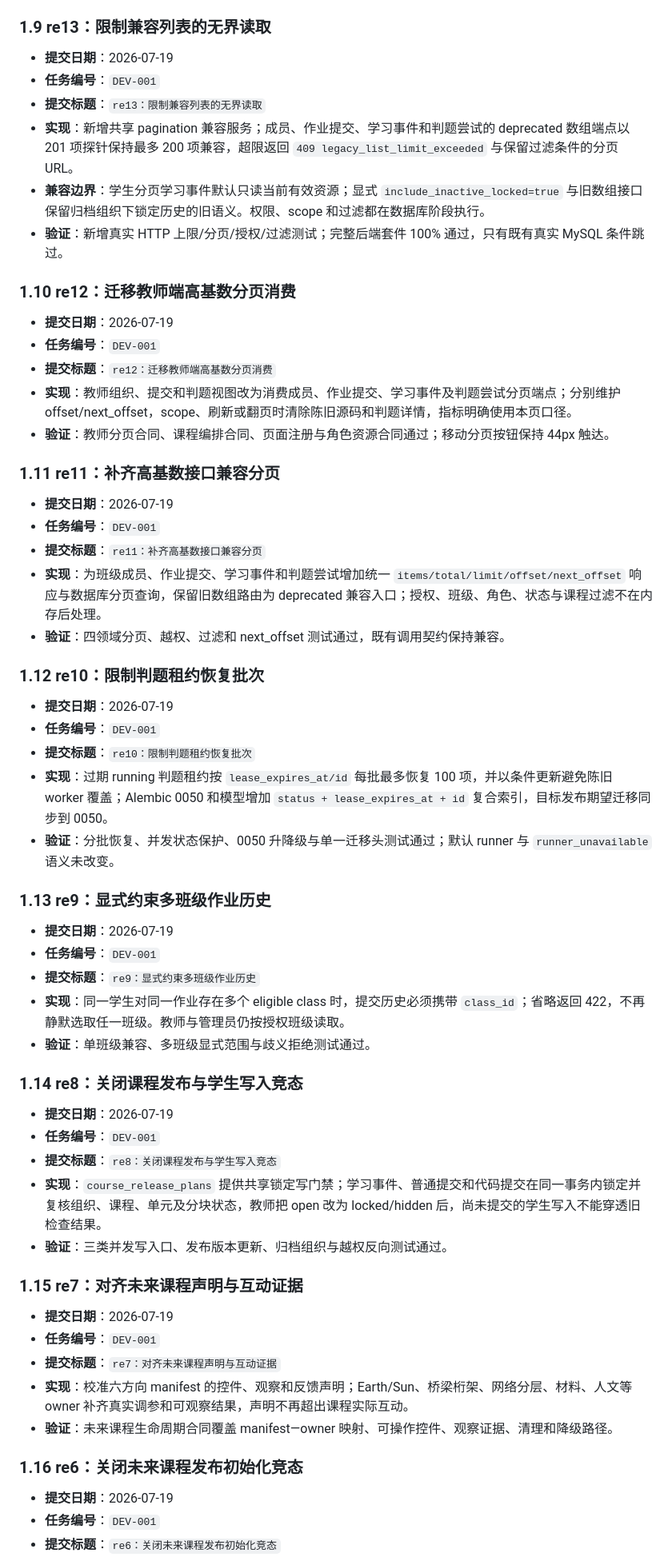
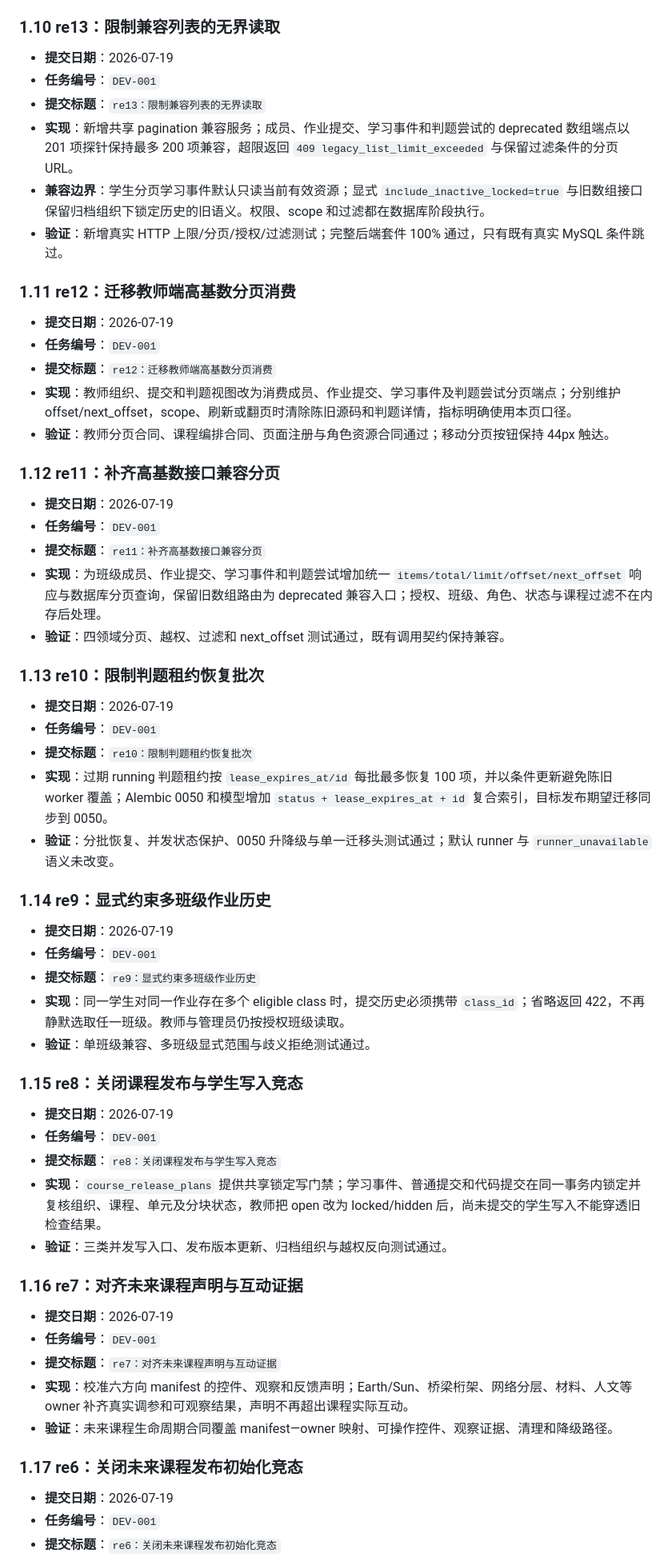
Before and after one commit to falling-feather/Logic-Physicochemical-Laboratory, a Markdown page: doc/03-开发历史.md, the part around one of its changes. Shown at 80% size. GitHub-like rendering.

```diff
--- a/doc/03-开发历史.md
+++ b/doc/03-开发历史.md
@@ -117,7 +130,7 @@
 - **资源边界**：主壳、注册表、Router、main、SW 与教师资源统一为 `20260719v75ReviewTeacherLayersP0`；Service Worker 对 student/teacher/admin 顶层 JS/CSS 统一 network-only，浏览器证明固定三层响应和加载顺序。
 - **验证**：196 个受跟踪 JavaScript、35/35 合同、样式层级合同和真实外部 Edge 通过；桌面及精确 390×844 无根溢出，三层资源 200/正确 MIME，旧单体 404。未机械拆分 `teacher.js` 或 `index.html`。
 
-### 1.9 re13：限制兼容列表的无界读取
+### 1.10 re13：限制兼容列表的无界读取
 
 - **提交日期**：2026-07-19
 - **任务编号**：`DEV-001`
@@ -126,7 +139,7 @@
 - **兼容边界**：学生分页学习事件默认只读当前有效资源；显式 `include_inactive_locked=true` 与旧数组接口保留归档组织下锁定历史的旧语义。权限、scope 和过滤都在数据库阶段执行。
 - **验证**：新增真实 HTTP 上限/分页/授权/过滤测试；完整后端套件 100% 通过，只有既有真实 MySQL 条件跳过。
 
-### 1.10 re12：迁移教师端高基数分页消费
+### 1.11 re12：迁移教师端高基数分页消费
 
 - **提交日期**：2026-07-19
 - **任务编号**：`DEV-001`
@@ -134,7 +147,7 @@
 - **实现**：教师组织、提交和判题视图改为消费成员、作业提交、学习事件及判题尝试分页端点；分别维护 offset/next_offset，scope、刷新或翻页时清除陈旧源码和判题详情，指标明确使用本页口径。
 - **验证**：教师分页合同、课程编排合同、页面注册与角色资源合同通过；移动分页按钮保持 44px 触达。
 
-### 1.11 re11：补齐高基数接口兼容分页
+### 1.12 re11：补齐高基数接口兼容分页
 
 - **提交日期**：2026-07-19
 - **任务编号**：`DEV-001`
@@ -142,7 +155,7 @@
 - **实现**：为班级成员、作业提交、学习事件和判题尝试增加统一 `items/total/limit/offset/next_offset` 响应与数据库分页查询，保留旧数组路由为 deprecated 兼容入口；授权、班级、角色、状态与课程过滤不在内存后处理。
 - **验证**：四领域分页、越权、过滤和 next_offset 测试通过，既有调用契约保持兼容。
 
-### 1.12 re10：限制判题租约恢复批次
+### 1.13 re10：限制判题租约恢复批次
 
 - **提交日期**：2026-07-19
 - **任务编号**：`DEV-001`
@@ -150,7 +163,7 @@
 - **实现**：过期 running 判题租约按 `lease_expires_at/id` 每批最多恢复 100 项，并以条件更新避免陈旧 worker 覆盖；Alembic 0050 和模型增加 `status + lease_expires_at + id` 复合索引，目标发布期望迁移同步到 0050。
 - **验证**：分批恢复、并发状态保护、0050 升降级与单一迁移头测试通过；默认 runner 与 `runner_unavailable` 语义未改变。
 
-### 1.13 re9：显式约束多班级作业历史
+### 1.14 re9：显式约束多班级作业历史
 
 - **提交日期**：2026-07-19
 - **任务编号**：`DEV-001`
@@ -158,7 +171,7 @@
 - **实现**：同一学生对同一作业存在多个 eligible class 时，提交历史必须携带 `class_id`；省略返回 422，不再静默选取任一班级。教师与管理员仍按授权班级读取。
 - **验证**：单班级兼容、多班级显式范围与歧义拒绝测试通过。
 
-### 1.14 re8：关闭课程发布与学生写入竞态
+### 1.15 re8：关闭课程发布与学生写入竞态
 
 - **提交日期**：2026-07-19
 - **任务编号**：`DEV-001`
@@ -166,7 +179,7 @@
 - **实现**：`course_release_plans` 提供共享锁定写门禁；学习事件、普通提交和代码提交在同一事务内锁定并复核组织、课程、单元及分块状态，教师把 open 改为 locked/hidden 后，尚未提交的学生写入不能穿透旧检查结果。
 - **验证**：三类并发写入口、发布版本更新、归档组织与越权反向测试通过。
 
-### 1.15 re7：对齐未来课程声明与互动证据
+### 1.16 re7：对齐未来课程声明与互动证据
 
 - **提交日期**：2026-07-19
 - **任务编号**：`DEV-001`
@@ -174,7 +187,7 @@
 - **实现**：校准六方向 manifest 的控件、观察和反馈声明；Earth/Sun、桥梁桁架、网络分层、材料、人文等 owner 补齐真实调参和可观察结果，声明不再超出课程实际互动。
 - **验证**：未来课程生命周期合同覆盖 manifest—owner 映射、可操作控件、观察证据、清理和降级路径。
 
-### 1.16 re6：关闭未来课程发布初始化竞态
+### 1.17 re6：关闭未来课程发布初始化竞态
 
 - **提交日期**：2026-07-19
 - **任务编号**：`DEV-001`
```
Also changed, not shown: other parts of doc/03-开发历史.md (+64 -51 lines), doc/02-项目规划.md (+10 -10 lines).
